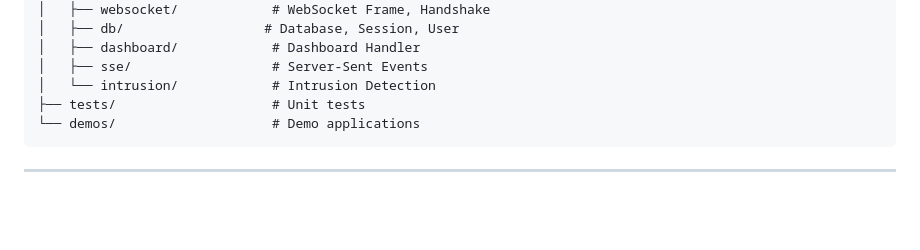
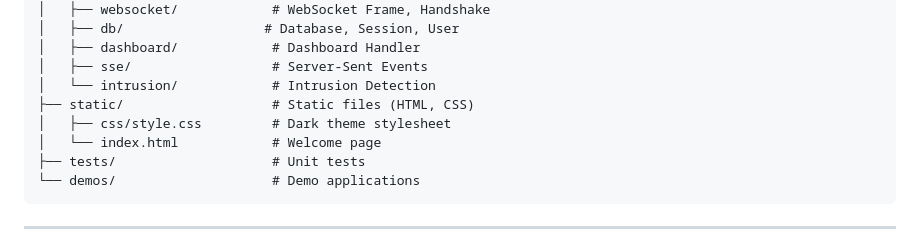
Before and after one commit to leestripp/omninet, a Markdown page: CodeMax.md, the part around the change. Rendered like a GitHub page; blank space fills up the shorter version.

Commit message:
Update CodeMax.md with static folder structure

````diff
--- a/CodeMax.md
+++ b/CodeMax.md
@@ -116,6 +116,9 @@ OmniNet/
 │   ├── dashboard/            # Dashboard Handler
 │   ├── sse/                  # Server-Sent Events
 │   └── intrusion/            # Intrusion Detection
+├── static/                   # Static files (HTML, CSS)
+│   ├── css/style.css         # Dark theme stylesheet
+│   └── index.html            # Welcome page
 ├── tests/                    # Unit tests
 └── demos/                    # Demo applications
 ```
````
